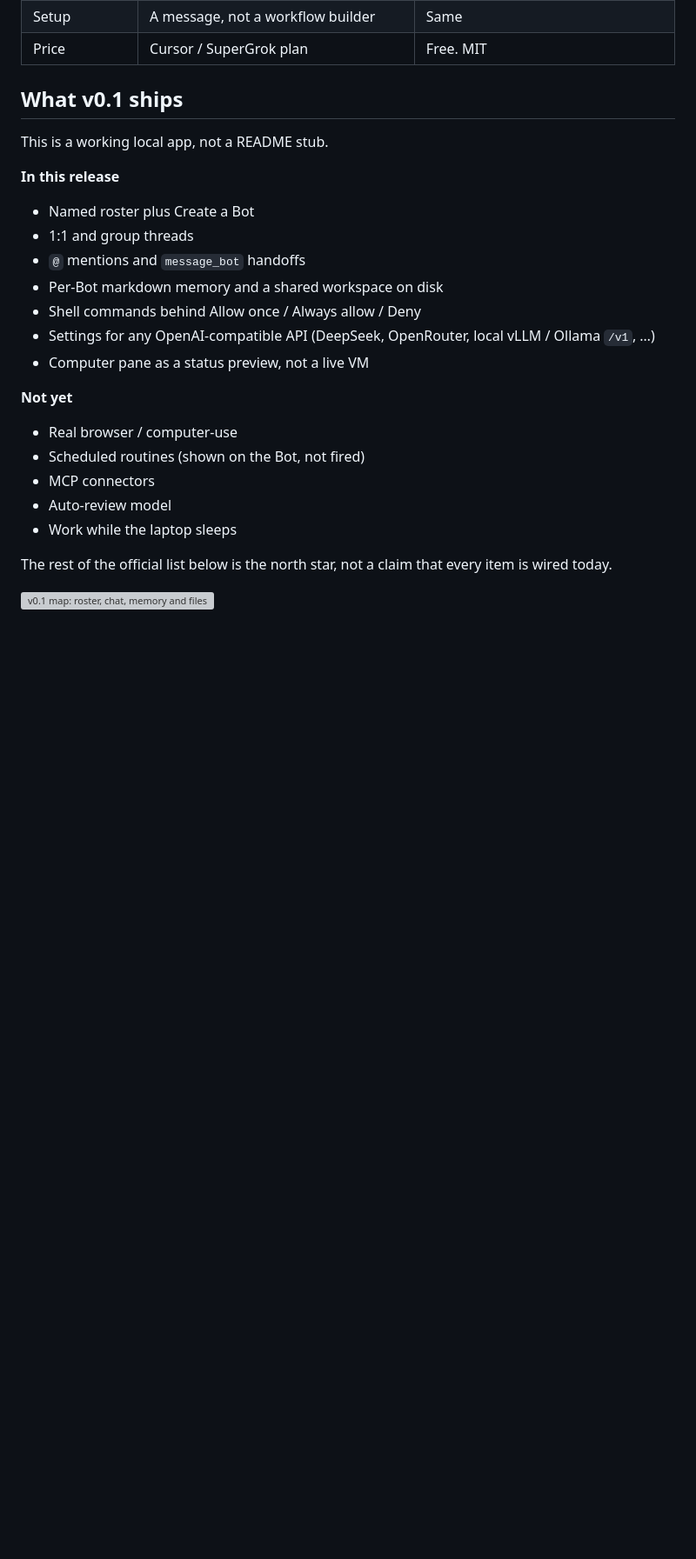
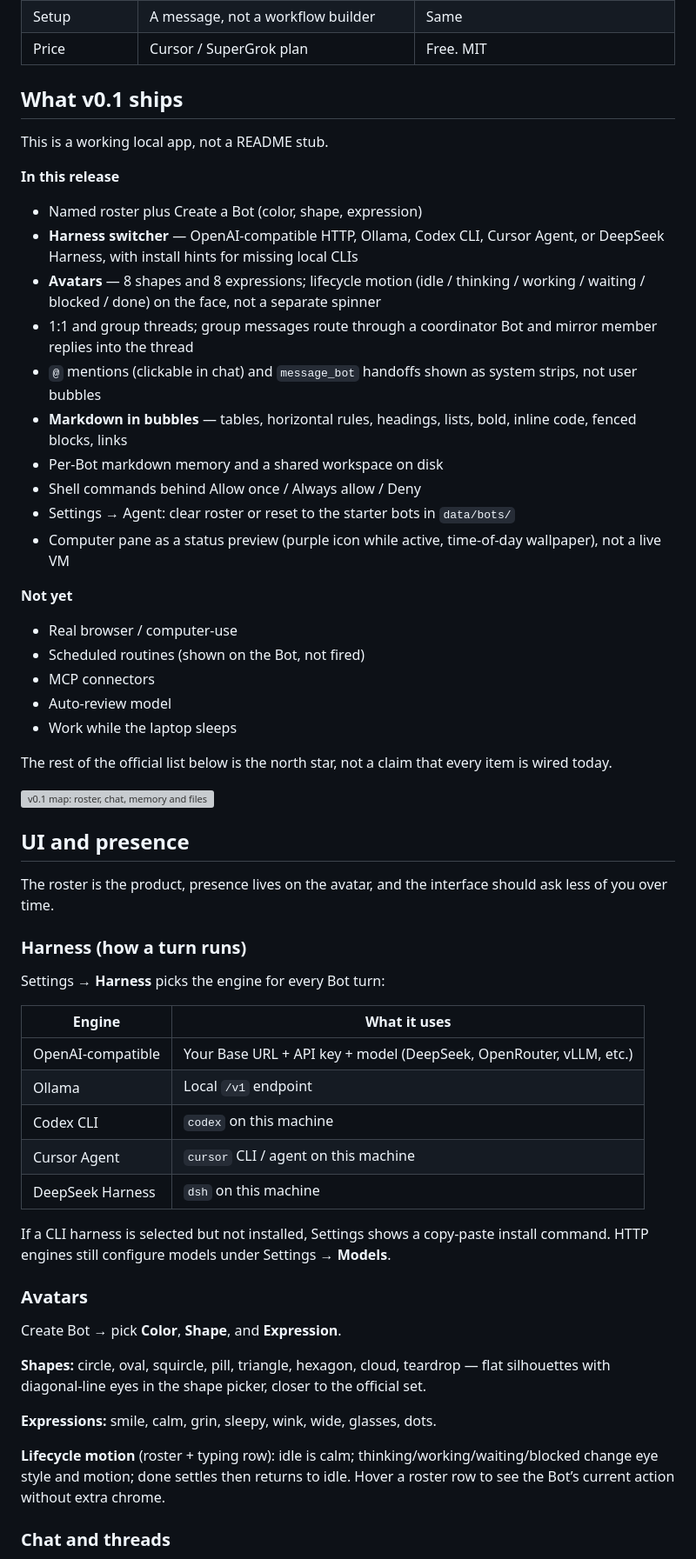
Before and after one commit to nickylin/OpenGrokBot, a Markdown page: README.md, the part around one of its changes. Shown at 87% size. Rendered like a GitHub page; blank space fills up the shorter version; grey boxes are pictures that could not be loaded.

```diff
--- a/README.md
+++ b/README.md
@@ -57,13 +57,16 @@ This is a working local app, not a README stub.
 
 **In this release**
 
-- Named roster plus Create a Bot
-- 1:1 and group threads
-- `@` mentions and `message_bot` handoffs
+- Named roster plus Create a Bot (color, shape, expression)
+- **Harness switcher** — OpenAI-compatible HTTP, Ollama, Codex CLI, Cursor Agent, or DeepSeek Harness, with install hints for missing local CLIs
+- **Avatars** — 8 shapes and 8 expressions; lifecycle motion (idle / thinking / working / waiting / blocked / done) on the face, not a separate spinner
+- 1:1 and group threads; group messages route through a coordinator Bot and mirror member replies into the thread
+- `@` mentions (clickable in chat) and `message_bot` handoffs shown as system strips, not user bubbles
+- **Markdown in bubbles** — tables, horizontal rules, headings, lists, bold, inline code, fenced blocks, links
 - Per-Bot markdown memory and a shared workspace on disk
 - Shell commands behind Allow once / Always allow / Deny
-- Settings for any OpenAI-compatible API (DeepSeek, OpenRouter, local vLLM / Ollama `/v1`, …)
-- Computer pane as a status preview, not a live VM
+- Settings → Agent: clear roster or reset to the starter bots in `data/bots/`
+- Computer pane as a status preview (purple icon while active, time-of-day wallpaper), not a live VM
 
 **Not yet**
 
@@ -76,3 +79,34 @@ This is a working local app, not a README stub.
 The rest of the official list below is the north star, not a claim that every item is wired today.
 
 <img src="./docs/map.svg" alt="v0.1 map: roster, chat, memory and files, shell approvals" width="640" />
+
+## UI and presence
+
+The roster is the product, presence lives on the avatar, and the interface should ask less of you over time.
+
+### Harness (how a turn runs)
+
+Settings → **Harness** picks the engine for every Bot turn:
+
+| Engine | What it uses |
+|---|---|
+| OpenAI-compatible | Your Base URL + API key + model (DeepSeek, OpenRouter, vLLM, etc.) |
+| Ollama | Local `/v1` endpoint |
+| Codex CLI | `codex` on this machine |
+| Cursor Agent | `cursor` CLI / agent on this machine |
+| DeepSeek Harness | `dsh` on this machine |
+
+If a CLI harness is selected but not installed, Settings shows a copy-paste install command. HTTP engines still configure models under Settings → **Models**.
+
+### Avatars
+
+Create Bot → pick **Color**, **Shape**, and **Expression**.
+
+**Shapes:** circle, oval, squircle, pill, triangle, hexagon, cloud, teardrop — flat silhouettes with diagonal-line eyes in the shape picker, closer to the official set.
+
+**Expressions:** smile, calm, grin, sleepy, wink, wide, glasses, dots.
+
+**Lifecycle motion** (roster + typing row): idle is calm; thinking/working/waiting/blocked change eye style and motion; done settles then returns to idle. Hover a roster row to see the Bot’s current action without extra chrome.
+
+### Chat and threads
+
```
Also changed, not shown: other parts of README.md (+9 -0 lines), README.zh-CN.md (+48 -5 lines).
